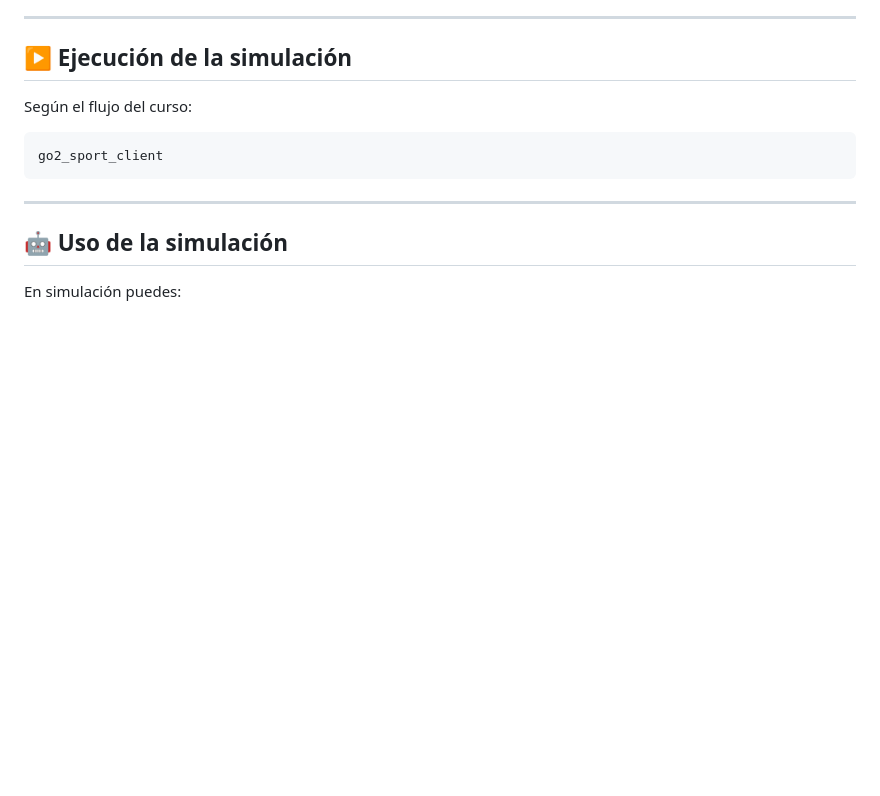
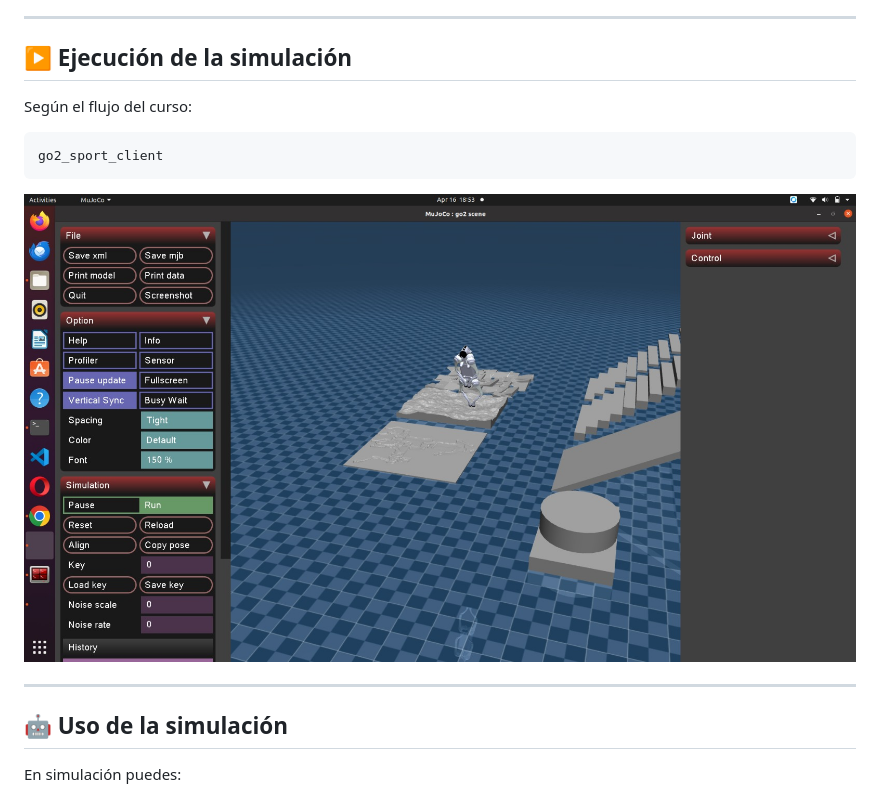
Before and after one commit to dockerobotics40/Go2, a Markdown page: docs/simulation_install.md, the part around the change. Rendered like a GitHub page; pictures changed too: images/Instalacion_unitree_sdk2/simulation_install.png (added); blank space fills up the shorter version.

Commit message:
Commit of simulation images in simulation_run.md and simulation_install.md.

````diff
--- a/docs/simulation_install.md
+++ b/docs/simulation_install.md
@@ -82,6 +82,8 @@ Según el flujo del curso:
 go2_sport_client
 ```
 
+![simulation install](../images/Instalacion_unitree_sdk2/simulation_install.png)
+
 ---
 
 ## 🤖 Uso de la simulación
````
Also changed, not shown: docs/simulation_run.md (+2 -0 lines), 1 other file.
